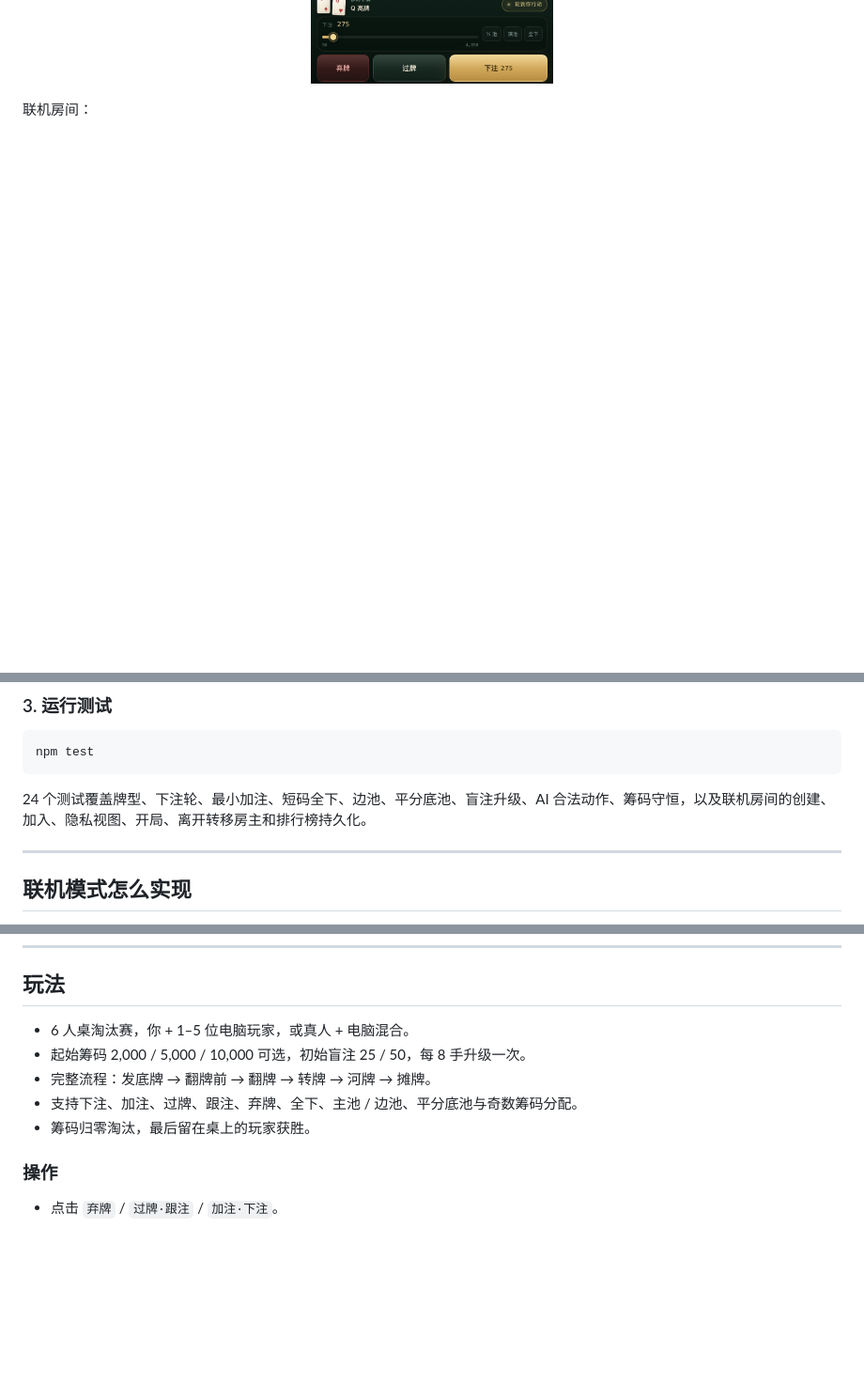
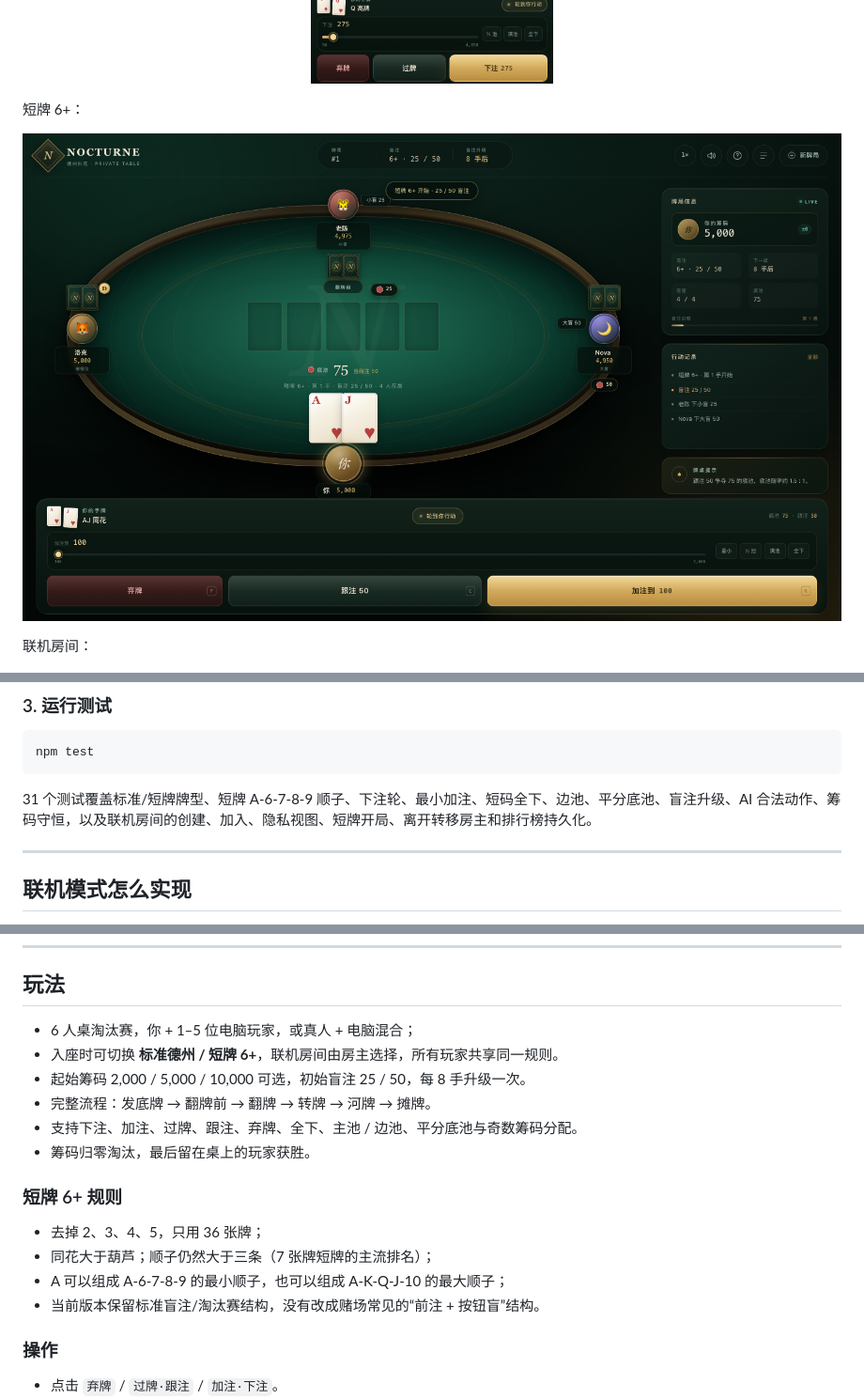
Before and after one commit to A-urora/nocturne-holdem, a Markdown page: README.md, 3 parts joined by grey strips. Shown at 94% size. Rendered like a GitHub page; pictures changed too: docs/screenshot-short.png (added); blank space fills up the shorter version.

Commit message:
feat: add 6+ short deck variant

````diff
--- a/README.md
+++ b/README.md
@@ -14,6 +15,10 @@
 <p align="center">
   <img src="docs/screenshot-mobile.png" alt="手机端牌桌" width="300">
 </p>
+
+短牌 6+：
+
+![短牌 6+](docs/screenshot-short.png)
 
 联机房间：
 
@@ -62,7 +67,7 @@ npm start
 npm test
 ```
 
-24 个测试覆盖牌型、下注轮、最小加注、短码全下、边池、平分底池、盲注升级、AI 合法动作、筹码守恒，以及联机房间的创建、加入、隐私视图、开局、离开转移房主和排行榜持久化。
+31 个测试覆盖标准/短牌牌型、短牌 A-6-7-8-9 顺子、下注轮、最小加注、短码全下、边池、平分底池、盲注升级、AI 合法动作、筹码守恒，以及联机房间的创建、加入、隐私视图、短牌开局、离开转移房主和排行榜持久化。
 
 ---
 
@@ -158,11 +163,19 @@ Netlify Drop: https://app.netlify.com/drop
 
 ## 玩法
 
-- 6 人桌淘汰赛，你 + 1–5 位电脑玩家，或真人 + 电脑混合。
+- 6 人桌淘汰赛，你 + 1–5 位电脑玩家，或真人 + 电脑混合；
+- 入座时可切换 **标准德州 / 短牌 6+**，联机房间由房主选择，所有玩家共享同一规则。
 - 起始筹码 2,000 / 5,000 / 10,000 可选，初始盲注 25 / 50，每 8 手升级一次。
 - 完整流程：发底牌 → 翻牌前 → 翻牌 → 转牌 → 河牌 → 摊牌。
 - 支持下注、加注、过牌、跟注、弃牌、全下、主池 / 边池、平分底池与奇数筹码分配。
 - 筹码归零淘汰，最后留在桌上的玩家获胜。
+
+### 短牌 6+ 规则
+
+- 去掉 2、3、4、5，只用 36 张牌；
+- 同花大于葫芦；顺子仍然大于三条（7 张牌短牌的主流排名）；
+- A 可以组成 A-6-7-8-9 的最小顺子，也可以组成 A-K-Q-J-10 的最大顺子；
+- 当前版本保留标准盲注/淘汰赛结构，没有改成赌场常见的“前注 + 按钮盲”结构。
 
 ### 操作
 
````
Also changed, not shown: other parts of README.md (+3 -1 lines), 13 other files.
